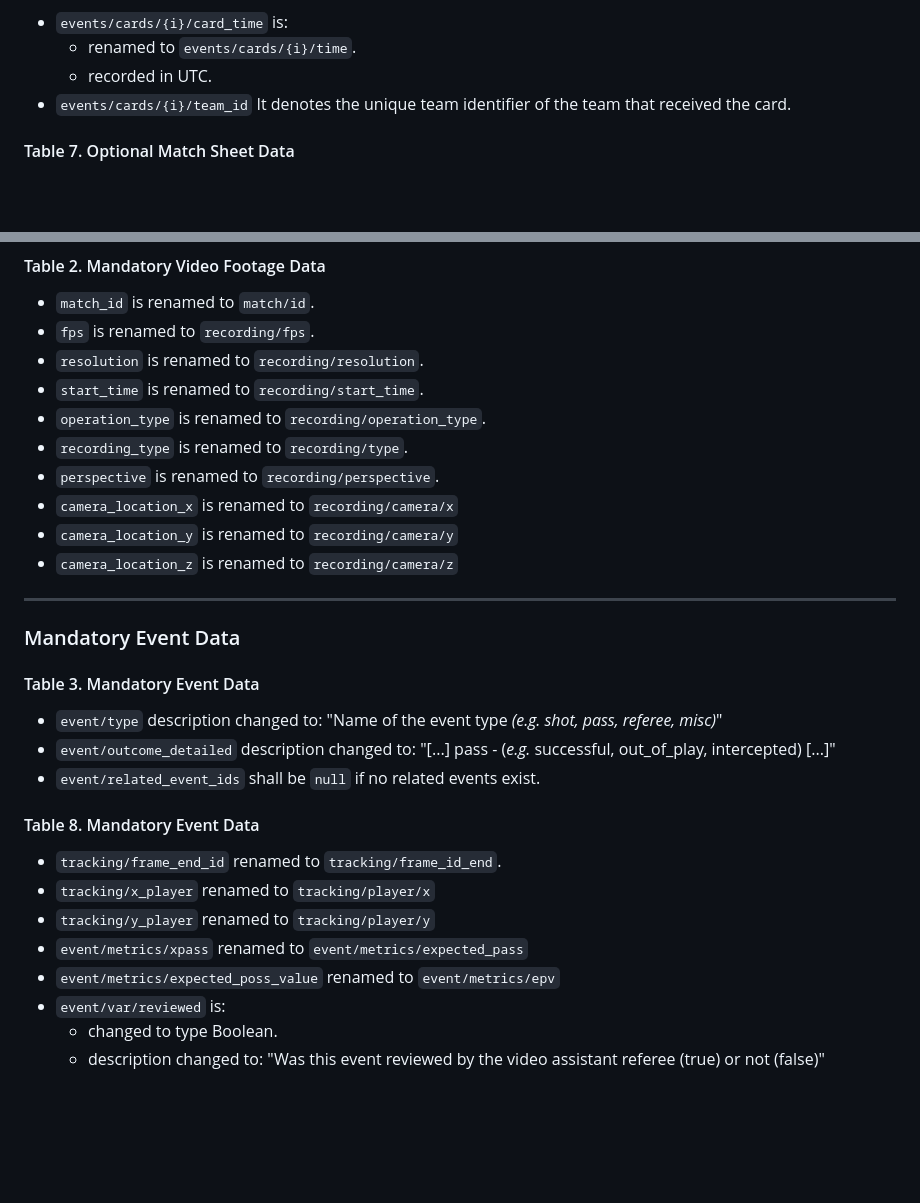
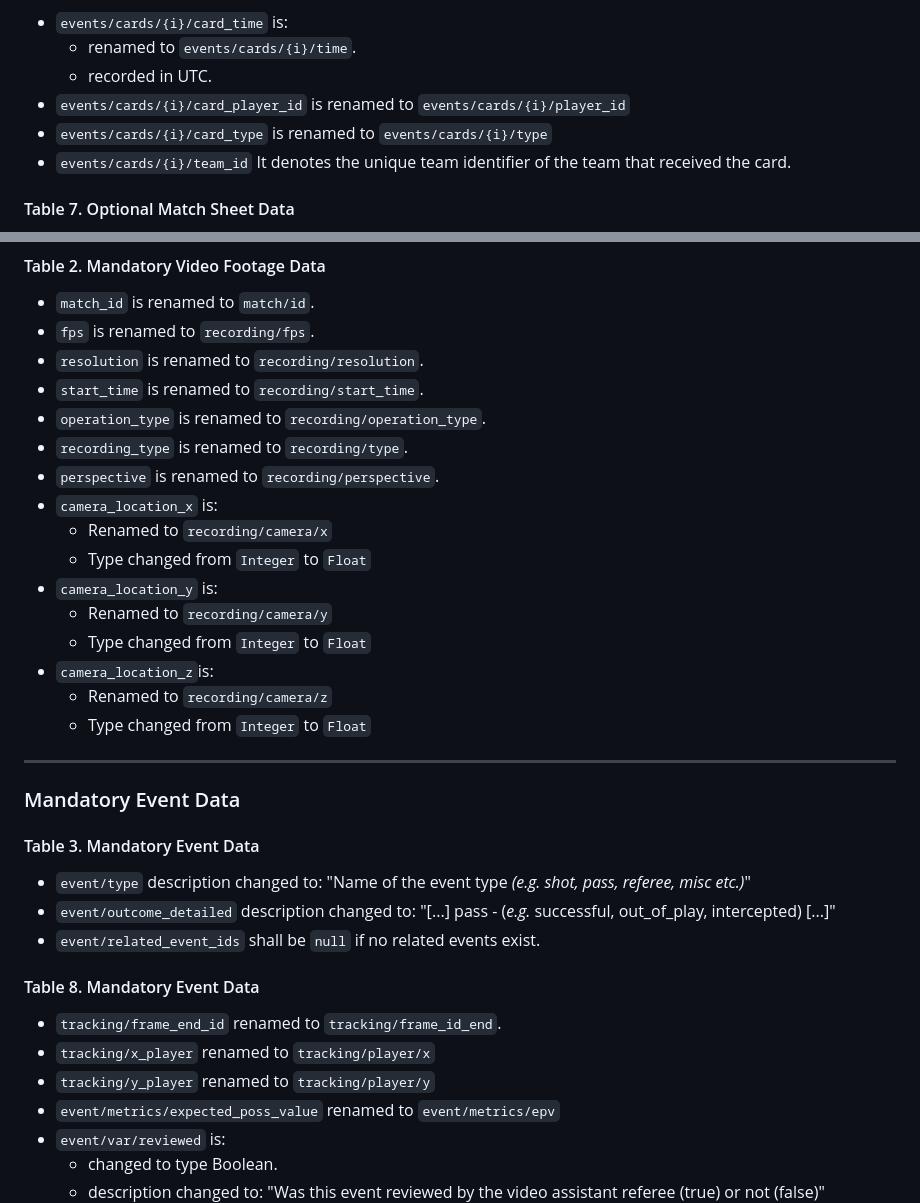
Before and after one commit to UnravelSports/common-data-format-validator, a Markdown page: CHANGELOG.md, 2 parts joined by grey strips. GitHub-like rendering; blank space fills up the shorter version.

Commit message:
minor updates to changelog, no actual changes

```diff
--- a/CHANGELOG.md
+++ b/CHANGELOG.md
@@ -37,6 +37,8 @@ Each table in the paper discusses mandatory and optional Match Sheet, Video Foot
 - `events/cards/{i}/card_time` is:
     - renamed to `events/cards/{i}/time`.
     - recorded in UTC.
+- `events/cards/{i}/card_player_id` is renamed to `events/cards/{i}/player_id`
+- `events/cards/{i}/card_type` is renamed to `events/cards/{i}/type`
 - `events/cards/{i}/team_id` It denotes the unique team identifier of the team that received the card.
 
 #### Table 7. Optional Match Sheet Data
@@ -56,16 +58,22 @@ Each table in the paper discusses mandatory and optional Match Sheet, Video Foot
 - `operation_type` is renamed to `recording/operation_type`.
 - `recording_type` is renamed to `recording/type`.
 - `perspective`  is renamed to `recording/perspective`.
-- `camera_location_x` is renamed to `recording/camera/x`
-- `camera_location_y` is renamed to `recording/camera/y`
-- `camera_location_z` is renamed to `recording/camera/z`
+- `camera_location_x` is:
+    - Renamed to `recording/camera/x`
+    - Type changed from `Integer` to `Float`
+- `camera_location_y` is:
+    - Renamed to `recording/camera/y`
+    - Type changed from `Integer` to `Float`
+- `camera_location_z`is:
+    - Renamed to `recording/camera/z`
+    - Type changed from `Integer` to `Float`
 
 ----
 
 ### Mandatory Event Data
 
 #### Table 3. Mandatory Event Data
-- `event/type` description changed to: "Name of the event type _(e.g. shot, pass, referee, misc)_"
+- `event/type` description changed to: "Name of the event type _(e.g. shot, pass, referee, misc etc.)_"
 - `event/outcome_detailed` description changed to: "[...] pass - (_e.g._ successful, out_of_play, intercepted) [...]"
 - `event/related_event_ids` shall be `null` if no related events exist.
 
@@ -73,7 +81,6 @@ Each table in the paper discusses mandatory and optional Match Sheet, Video Foot
 - `tracking/frame_end_id` renamed to `tracking/frame_id_end`.
 - `tracking/x_player` renamed to `tracking/player/x`
 - `tracking/y_player` renamed to `tracking/player/y`
-- `event/metrics/xpass` renamed to `event/metrics/expected_pass`
 - `event/metrics/expected_poss_value` renamed to `event/metrics/epv`
 - `event/var/reviewed` is:
     - changed to type Boolean.
```
